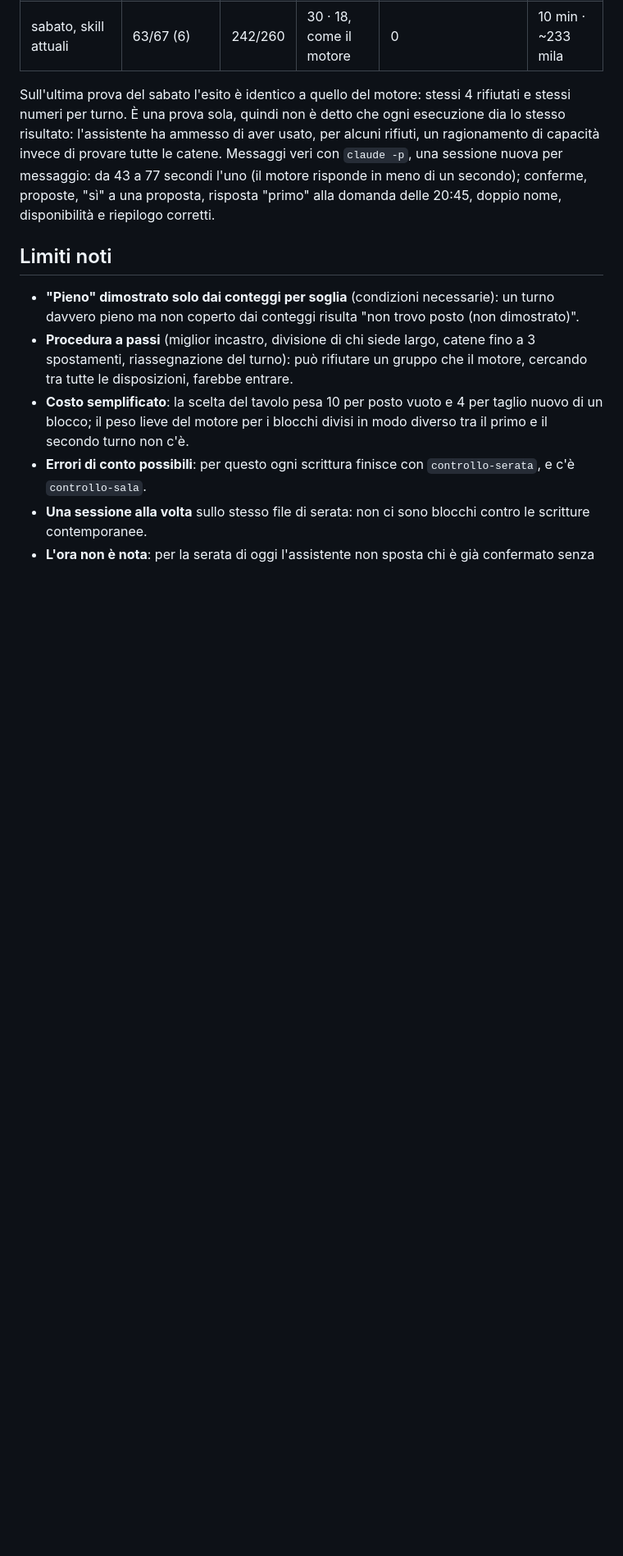
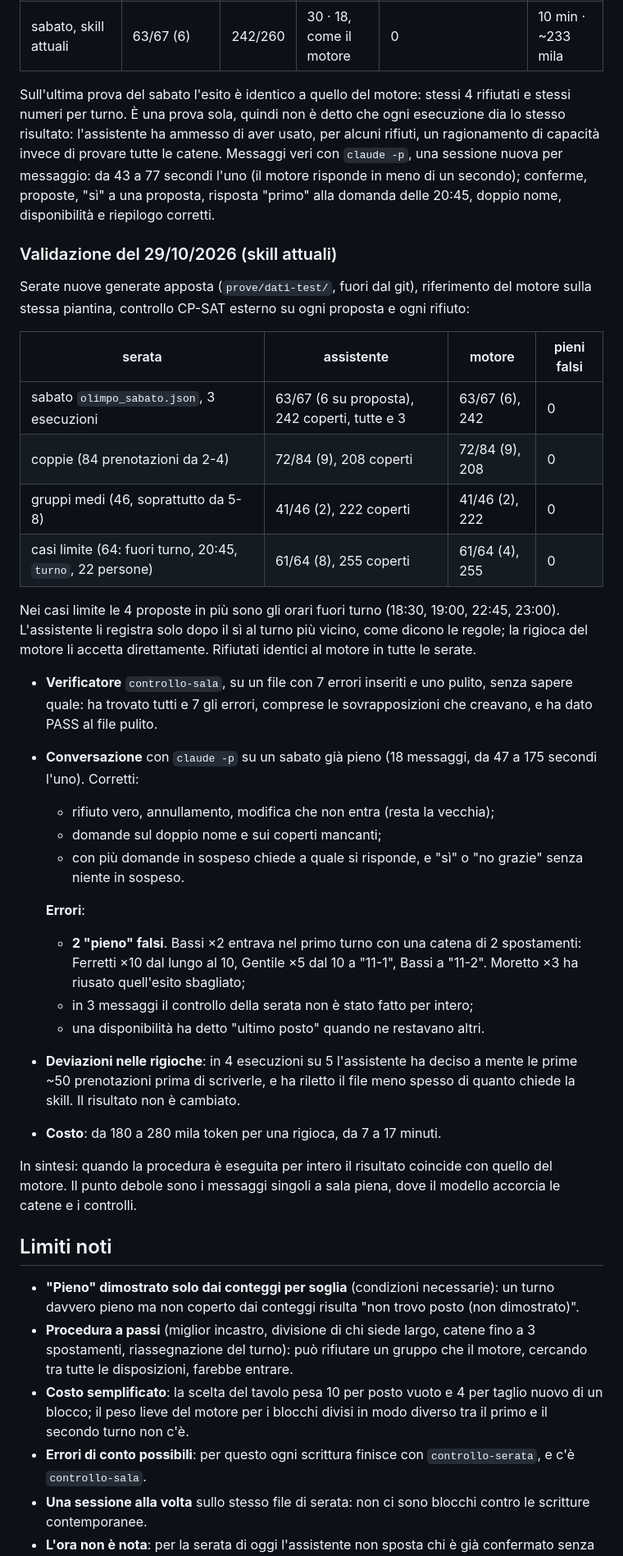
Before and after one commit to Atrebg/prenotazioni_olimpo, a Markdown page: README.md, the part around the change. Shown at 82% size. GitHub-like rendering; blank space fills up the shorter version.

Commit message:
README: esiti della validazione del 29/10/2026
Rigioche su sabato (3 volte), coppie, gruppi medi e casi limite: stesse accettate,
coperti e rifiutati del motore, nessun "pieno" falso al controllo CP-SAT esterno.
controllo-sala trova 7 errori inseriti su 7. In conversazione con claude -p due
"pieno" falsi a sala piena (catena del lungo non provata).

Co-Authored-By: Claude Opus 5.5 <noreply@anthropic.com>

```diff
--- a/README.md
+++ b/README.md
@@ -104,6 +104,41 @@ usato, per alcuni rifiuti, un ragionamento di capacità invece di provare tutte
 conferme, proposte, "sì" a una proposta, risposta "primo" alla domanda delle 20:45, doppio nome, disponibilità e
 riepilogo corretti.
 
+### Validazione del 29/10/2026 (skill attuali)
+
+Serate nuove generate apposta (`prove/dati-test/`, fuori dal git), riferimento del motore sulla stessa piantina,
+controllo CP-SAT esterno su ogni proposta e ogni rifiuto:
+
+| serata | assistente | motore | pieni falsi |
+|---|---|---|---|
+| sabato `olimpo_sabato.json`, 3 esecuzioni | 63/67 (6 su proposta), 242 coperti, tutte e 3 | 63/67 (6), 242 | 0 |
+| coppie (84 prenotazioni da 2-4) | 72/84 (9), 208 coperti | 72/84 (9), 208 | 0 |
+| gruppi medi (46, soprattutto da 5-8) | 41/46 (2), 222 coperti | 41/46 (2), 222 | 0 |
+| casi limite (64: fuori turno, 20:45, `turno`, 22 persone) | 61/64 (8), 255 coperti | 61/64 (4), 255 | 0 |
+
+Nei casi limite le 4 proposte in più sono gli orari fuori turno (18:30, 19:00, 22:45, 23:00). L'assistente li
+registra solo dopo il sì al turno più vicino, come dicono le regole; la rigioca del motore li accetta direttamente.
+Rifiutati identici al motore in tutte le serate.
+
+- **Verificatore** `controllo-sala`, su un file con 7 errori inseriti e uno pulito, senza sapere quale: ha trovato
+  tutti e 7 gli errori, comprese le sovrapposizioni che creavano, e ha dato PASS al file pulito.
+- **Conversazione** con `claude -p` su un sabato già pieno (18 messaggi, da 47 a 175 secondi l'uno). Corretti:
+  - rifiuto vero, annullamento, modifica che non entra (resta la vecchia);
+  - domande sul doppio nome e sui coperti mancanti;
+  - con più domande in sospeso chiede a quale si risponde, e "sì" o "no grazie" senza niente in sospeso.
+
+  **Errori**:
+  - **2 "pieno" falsi**. Bassi ×2 entrava nel primo turno con una catena di 2 spostamenti: Ferretti ×10 dal lungo
+    al 10, Gentile ×5 dal 10 a "11-1", Bassi a "11-2". Moretto ×3 ha riusato quell'esito sbagliato;
+  - in 3 messaggi il controllo della serata non è stato fatto per intero;
+  - una disponibilità ha detto "ultimo posto" quando ne restavano altri.
+- **Deviazioni nelle rigioche**: in 4 esecuzioni su 5 l'assistente ha deciso a mente le prime ~50 prenotazioni
+  prima di scriverle, e ha riletto il file meno spesso di quanto chiede la skill. Il risultato non è cambiato.
+- **Costo**: da 180 a 280 mila token per una rigioca, da 7 a 17 minuti.
+
+In sintesi: quando la procedura è eseguita per intero il risultato coincide con quello del motore. Il punto debole
+sono i messaggi singoli a sala piena, dove il modello accorcia le catene e i controlli.
+
 ## Limiti noti
 
 - **"Pieno" dimostrato solo dai conteggi per soglia** (condizioni necessarie): un turno davvero pieno ma non coperto
```
